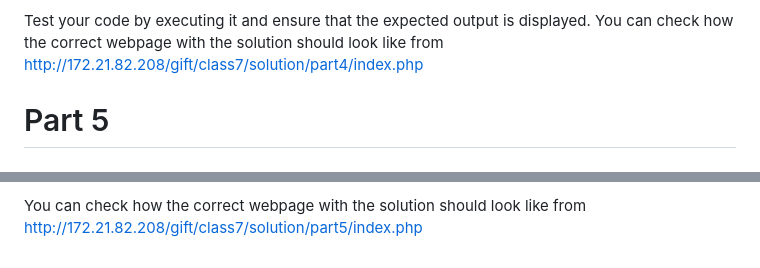
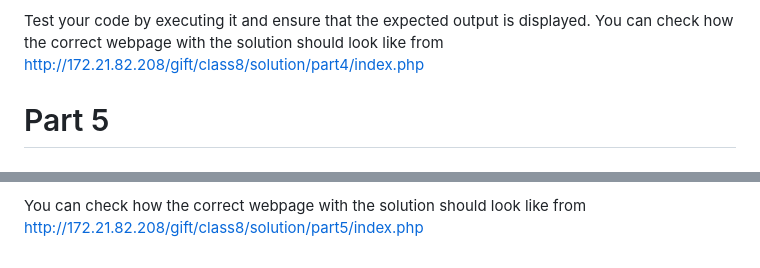
Before and after one commit to Shibaura-WebDesign-2024/ClassMaterials, a Markdown page: lectureslides/week8 lecture/README.md, 2 parts joined by grey strips. GitHub-like rendering.

```diff
--- a/lectureslides/week8 lecture/README.md
+++ b/lectureslides/week8 lecture/README.md
@@ -119,7 +119,7 @@ e. Display the custom error message and custom exception message below the form.
 
 Test your code by executing it and ensure that the expected output is displayed.
 You can check how the correct webpage with the solution should look like from
-http://172.21.82.208/gift/class7/solution/part4/index.php
+http://172.21.82.208/gift/class8/solution/part4/index.php
 
 # Part 5
 # Advanced PHP array
@@ -153,4 +153,4 @@ Test your code by executing it and ensure that the expected output is displayed.
 10.Upload your PHP files in your respective folder :Assignment5_Part5
 
 You can check how the correct webpage with the solution should look like from
-http://172.21.82.208/gift/class7/solution/part5/index.php
+http://172.21.82.208/gift/class8/solution/part5/index.php
```
Also changed, not shown: other parts of lectureslides/week8 lecture/README.md (+3 -3 lines).
